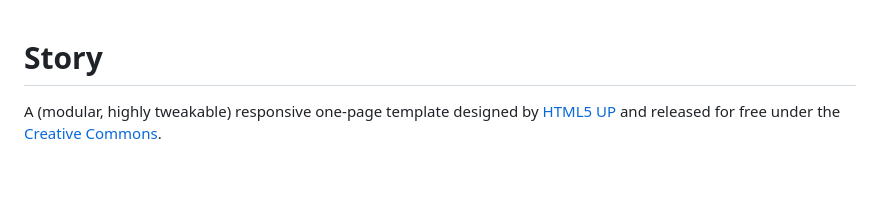
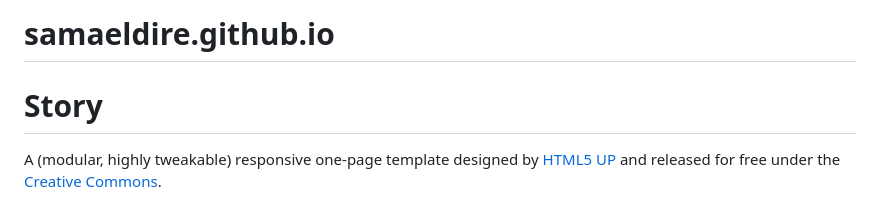
Before and after one commit to samaeldire/samaeldire.github.io, a Markdown page: README.md, the part around the change. Drawn GitHub-style; blank space fills up the shorter version.

```diff
--- a/README.md
+++ b/README.md
@@ -1,4 +1,4 @@
-
+# samaeldire.github.io
 <html>
 	<head>
 		<title>Story by HTML5 UP</title>
```
